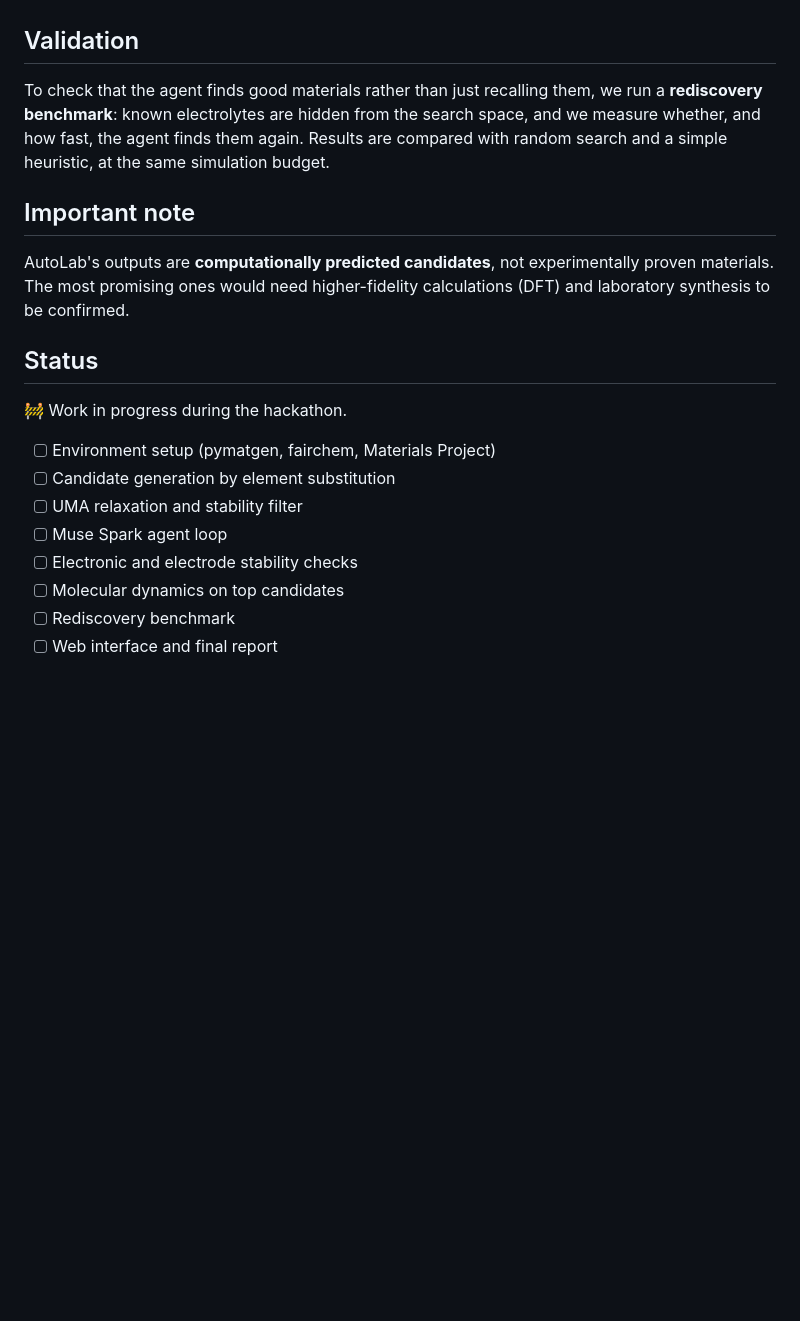
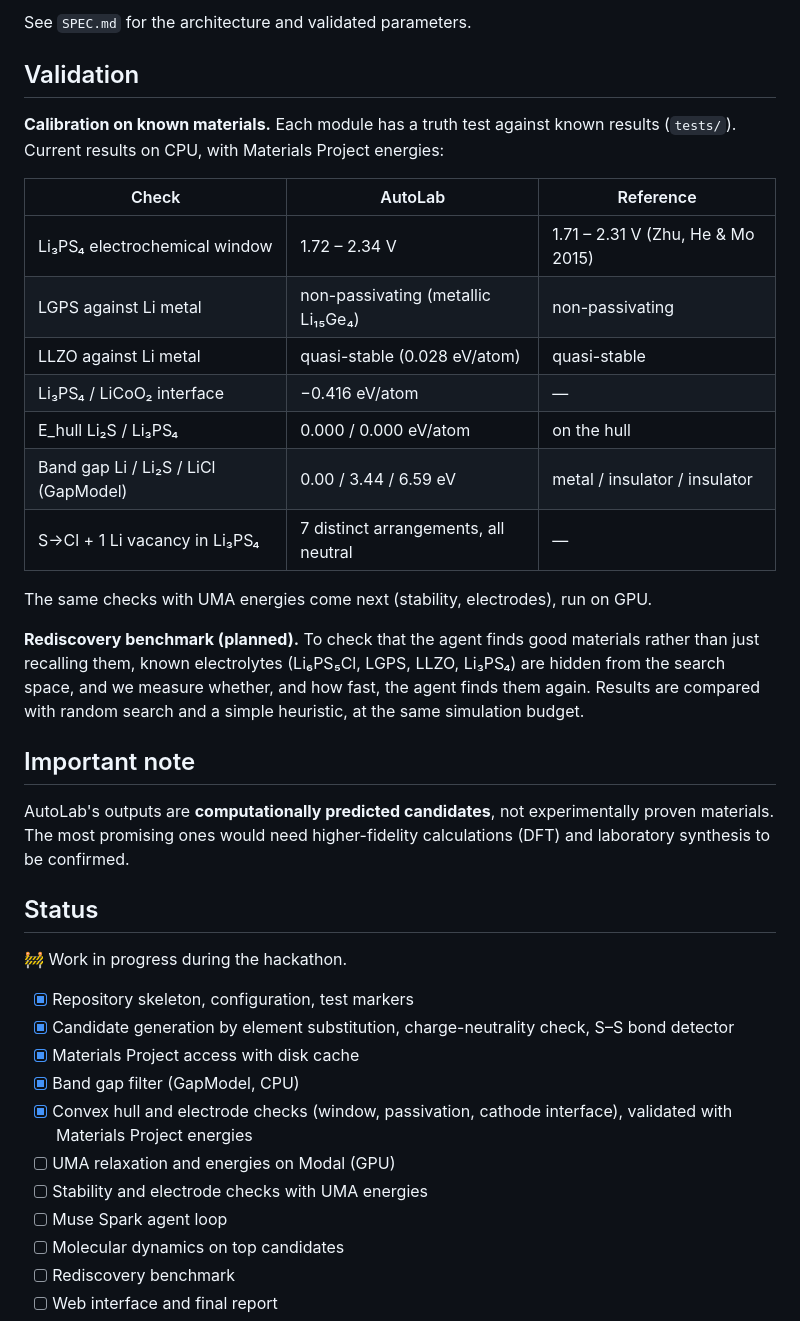
Before and after one commit to hkdebendo/autolab, a Markdown page: README.md, the part around one of its changes. GitHub-like rendering; blank space fills up the shorter version.

```diff
--- a/README.md
+++ b/README.md
@@ -54,7 +77,22 @@ Python · ASE · pymatgen · fairchem (UMA) · Materials Project API · Modal (G
+See `SPEC.md` for the architecture and validated parameters.
 
 ## Validation
 
-To check that the agent finds good materials rather than just recalling them, we run a **rediscovery benchmark**: known electrolytes are hidden from the search space, and we measure whether, and how fast, the agent finds them again. Results are compared with random search and a simple heuristic, at the same simulation budget.
+**Calibration on known materials.** Each module has a truth test against known results (`tests/`). Current results on CPU, with Materials Project energies:
+
+| Check | AutoLab | Reference |
+|---|---|---|
+| Li₃PS₄ electrochemical window | 1.72 – 2.34 V | 1.71 – 2.31 V (Zhu, He & Mo 2015) |
+| LGPS against Li metal | non-passivating (metallic Li₁₅Ge₄) | non-passivating |
+| LLZO against Li metal | quasi-stable (0.028 eV/atom) | quasi-stable |
+| Li₃PS₄ / LiCoO₂ interface | −0.416 eV/atom | — |
+| E_hull Li₂S / Li₃PS₄ | 0.000 / 0.000 eV/atom | on the hull |
+| Band gap Li / Li₂S / LiCl (GapModel) | 0.00 / 3.44 / 6.59 eV | metal / insulator / insulator |
+| S→Cl + 1 Li vacancy in Li₃PS₄ | 7 distinct arrangements, all neutral | — |
+
+The same checks with UMA energies come next (stability, electrodes), run on GPU.
+
+**Rediscovery benchmark (planned).** To check that the agent finds good materials rather than just recalling them, known electrolytes (Li₆PS₅Cl, LGPS, LLZO, Li₃PS₄) are hidden from the search space, and we measure whether, and how fast, the agent finds them again. Results are compared with random search and a simple heuristic, at the same simulation budget.
 
 ## Important note
 
@@ -64,11 +102,14 @@ AutoLab's outputs are **computationally predicted candidates**, not experimental
 
 🚧 Work in progress during the hackathon.
 
-- [ ] Environment setup (pymatgen, fairchem, Materials Project)
-- [ ] Candidate generation by element substitution
-- [ ] UMA relaxation and stability filter
+- [x] Repository skeleton, configuration, test markers
+- [x] Candidate generation by element substitution, charge-neutrality check, S–S bond detector
+- [x] Materials Project access with disk cache
+- [x] Band gap filter (GapModel, CPU)
+- [x] Convex hull and electrode checks (window, passivation, cathode interface), validated with Materials Project energies
+- [ ] UMA relaxation and energies on Modal (GPU)
+- [ ] Stability and electrode checks with UMA energies
 - [ ] Muse Spark agent loop
-- [ ] Electronic and electrode stability checks
 - [ ] Molecular dynamics on top candidates
 - [ ] Rediscovery benchmark
 - [ ] Web interface and final report
```
Also changed, not shown: other parts of README.md (+32 -9 lines).
